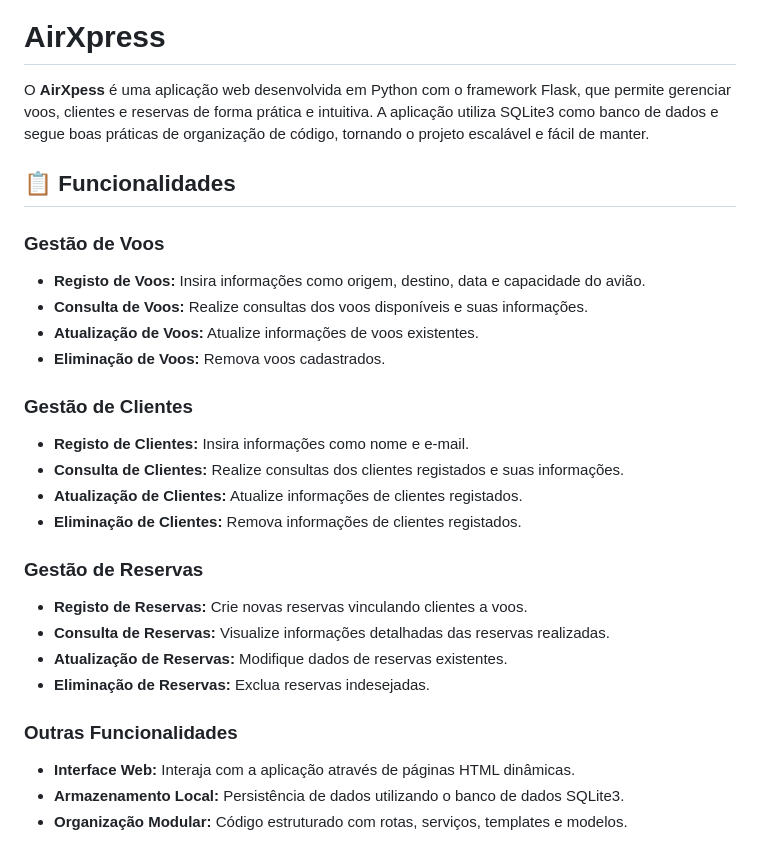
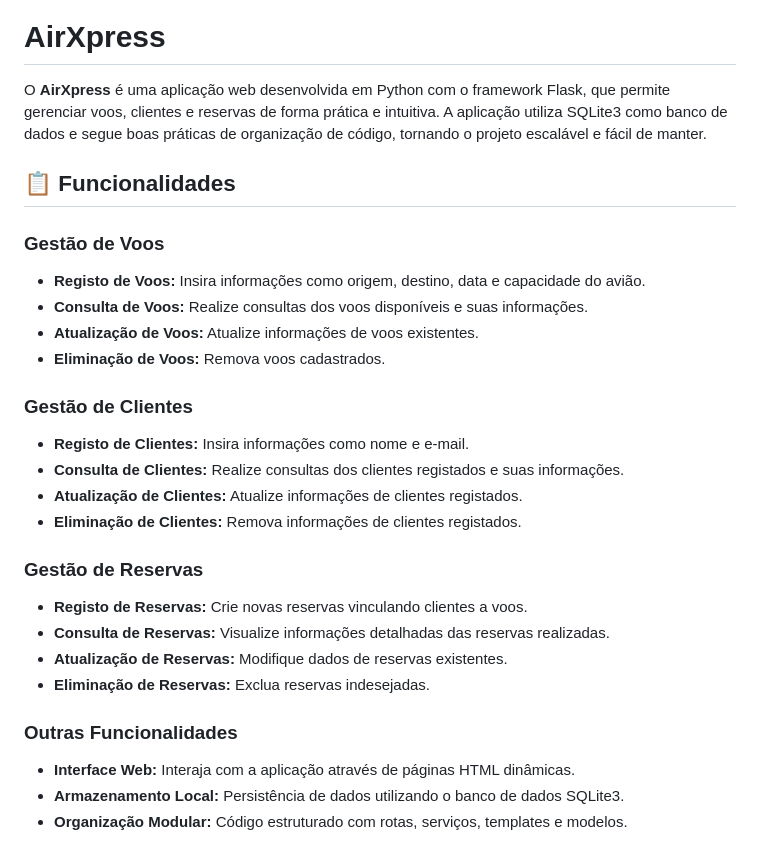
Before and after one commit to Guilh3rme06/AirXpress-IPLUSO, a Markdown page: README.md, the part around the change. GitHub-like rendering.

```diff
--- a/README.md
+++ b/README.md
@@ -4,29 +4,33 @@
 
 # AirXpress
 
-O **AirXpess** é uma aplicação web desenvolvida em Python com o framework Flask, que permite gerenciar voos, clientes e reservas de forma prática e intuitiva. A aplicação utiliza SQLite3 como banco de dados e segue boas práticas de organização de código, tornando o projeto escalável e fácil de manter.
+O **AirXpress** é uma aplicação web desenvolvida em Python com o framework Flask, que permite gerenciar voos, clientes e reservas de forma prática e intuitiva. A aplicação utiliza SQLite3 como banco de dados e segue boas práticas de organização de código, tornando o projeto escalável e fácil de manter.
 
 ## 📋 Funcionalidades
 
 ### Gestão de Voos
+
 - **Registo de Voos:** Insira informações como origem, destino, data e capacidade do avião.
 - **Consulta de Voos:** Realize consultas dos voos disponíveis e suas informações.
 - **Atualização de Voos:** Atualize informações de voos existentes.
 - **Eliminação de Voos:** Remova voos cadastrados.
 
 ### Gestão de Clientes
+
 - **Registo de Clientes:** Insira informações como nome e e-mail.
 - **Consulta de Clientes:** Realize consultas dos clientes registados e suas informações.
 - **Atualização de Clientes:** Atualize informações de clientes registados.
 - **Eliminação de Clientes:** Remova informações de clientes registados.
 
 ### Gestão de Reservas
+
 - **Registo de Reservas:** Crie novas reservas vinculando clientes a voos.
 - **Consulta de Reservas:** Visualize informações detalhadas das reservas realizadas.
 - **Atualização de Reservas:** Modifique dados de reservas existentes.
 - **Eliminação de Reservas:** Exclua reservas indesejadas.
 
 ### Outras Funcionalidades
+
 - **Interface Web:** Interaja com a aplicação através de páginas HTML dinâmicas.
 - **Armazenamento Local:** Persistência de dados utilizando o banco de dados SQLite3.
 - **Organização Modular:** Código estruturado com rotas, serviços, templates e modelos.
```
